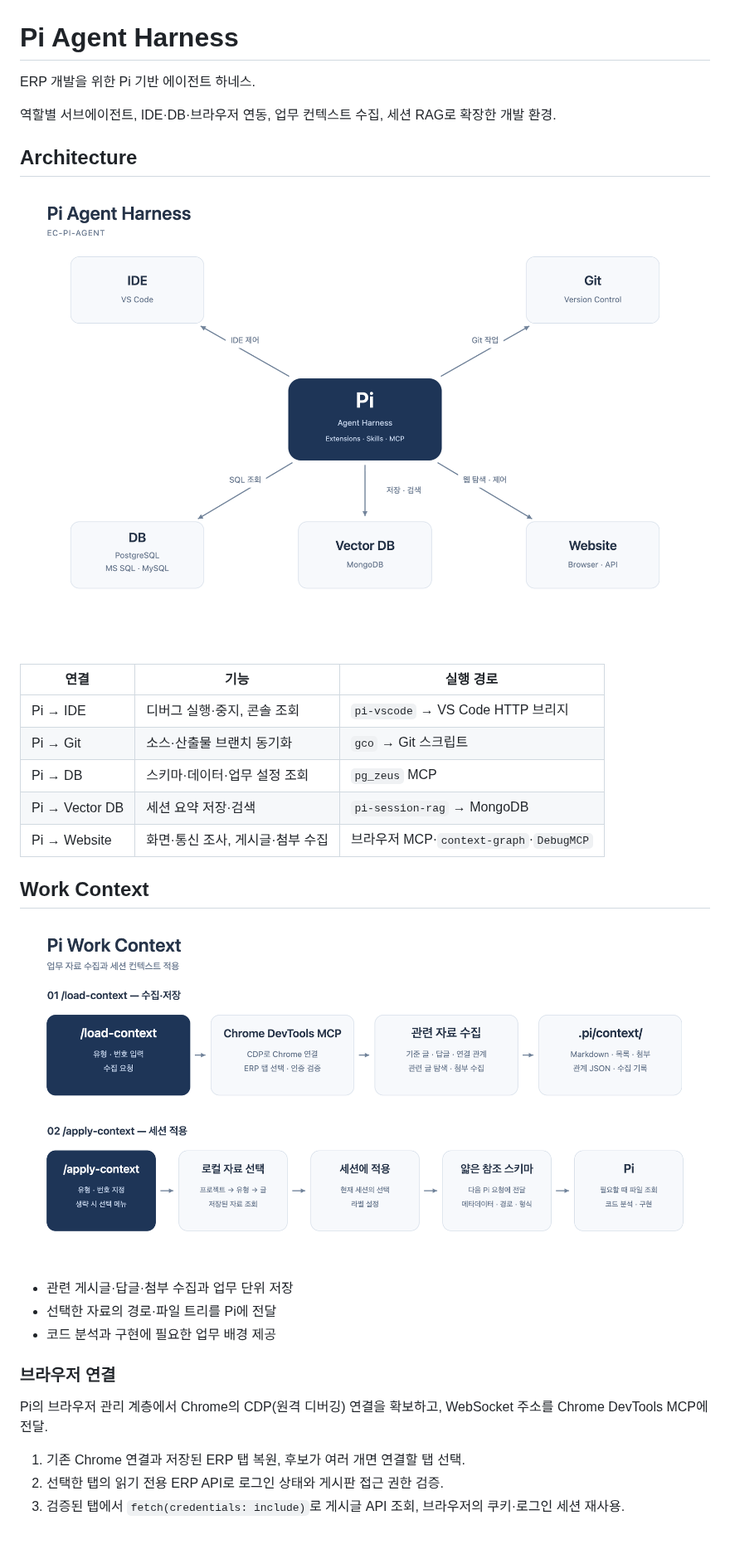
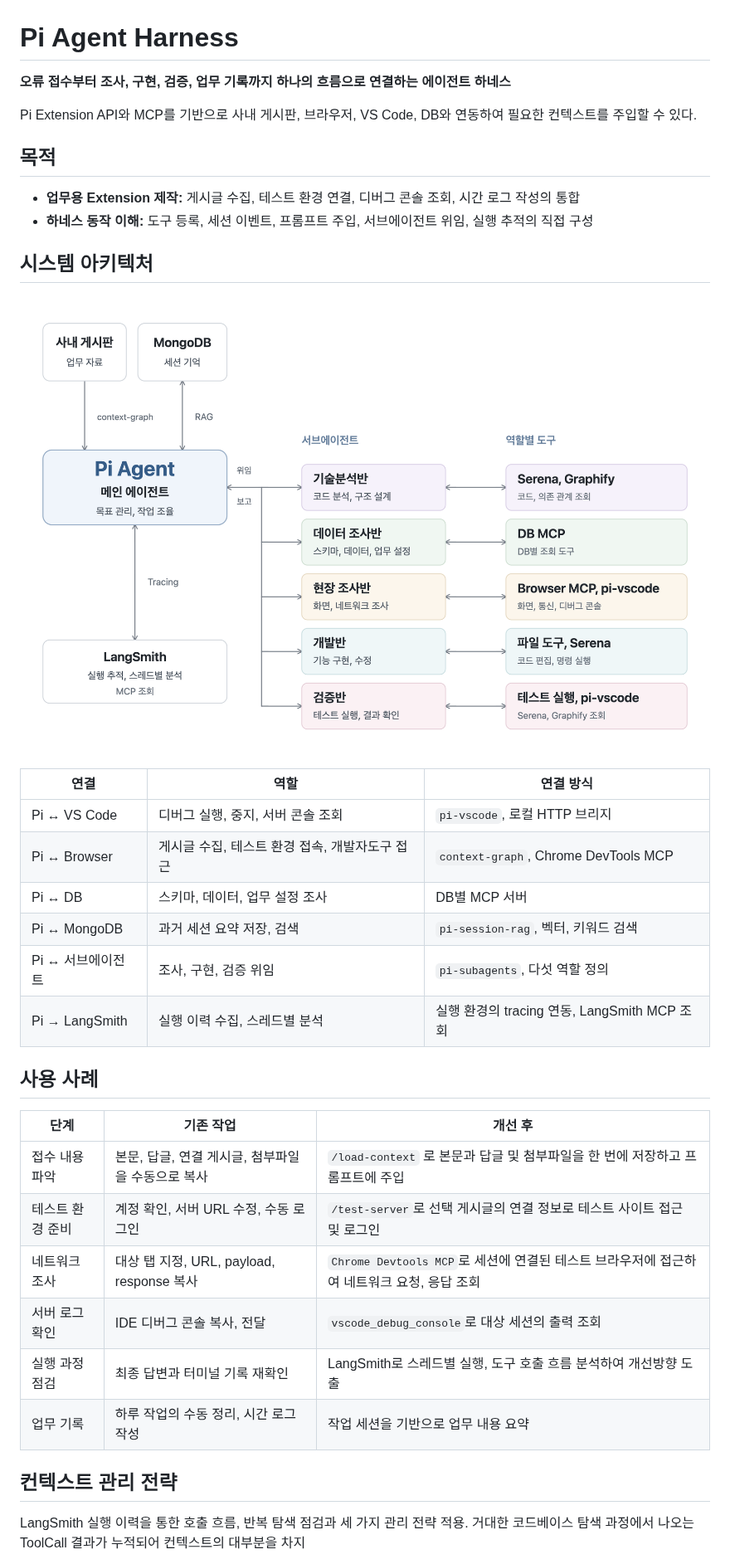
Before and after one commit to hwna00/ec-pi-agent-public, a Markdown page: README.md, the part around one of its changes. Shown at 83% size. GitHub-like rendering; pictures changed too: docs/images/pi-harness-connections.png (added); blank space fills up the shorter version.

```diff
--- a/README.md
+++ b/README.md
@@ -1,34 +1,40 @@
 # Pi Agent Harness
 
-ERP 개발을 위한 Pi 기반 에이전트 하네스.
+**오류 접수부터 조사, 구현, 검증, 업무 기록까지 하나의 흐름으로 연결하는 에이전트 하네스**
 
-역할별 서브에이전트, IDE·DB·브라우저 연동, 업무 컨텍스트 수집, 세션 RAG로 확장한 개발 환경.
+Pi Extension API와 MCP를 기반으로 사내 게시판, 브라우저, VS Code, DB와 연동하여 필요한 컨텍스트를 주입할 수 있다.
 
-## Architecture
+## 목적
 
-![Pi 하네스 연결 구조](docs/images/pi-harness-architecture.png)
+- **업무용 Extension 제작:** 게시글 수집, 테스트 환경 연결, 디버그 콘솔 조회, 시간 로그 작성의 통합
+- **하네스 동작 이해:** 도구 등록, 세션 이벤트, 프롬프트 주입, 서브에이전트 위임, 실행 추적의 직접 구성
 
-| 연결           | 기능                             | 실행 경로                               |
-| -------------- | -------------------------------- | --------------------------------------- |
-| Pi → IDE       | 디버그 실행·중지, 콘솔 조회      | `pi-vscode` → VS Code HTTP 브리지       |
-| Pi → Git       | 소스·산출물 브랜치 동기화        | `gco` → Git 스크립트                    |
-| Pi → DB        | 스키마·데이터·업무 설정 조회     | `pg_zeus` MCP                           |
-| Pi → Vector DB | 세션 요약 저장·검색              | `pi-session-rag` → MongoDB              |
-| Pi → Website   | 화면·통신 조사, 게시글·첨부 수집 | 브라우저 MCP·`context-graph`·`DebugMCP` |
+## 시스템 아키텍처
 
-## Work Context
+![Pi 상단의 사내 게시판과 MongoDB, 하단 LangSmith, 오른쪽 역할별 에이전트와 도구 연결 구조](docs/images/pi-harness-connections.png)
 
-![업무 컨텍스트 수집·저장·세션 적용 구조](docs/images/pi-work-context-flow.png)
+| 연결              | 역할                                           | 연결 방식                                    |
+| ----------------- | ---------------------------------------------- | -------------------------------------------- |
+| Pi ↔ VS Code      | 디버그 실행, 중지, 서버 콘솔 조회              | `pi-vscode`, 로컬 HTTP 브리지                |
+| Pi ↔ Browser      | 게시글 수집, 테스트 환경 접속, 개발자도구 접근 | `context-graph`, Chrome DevTools MCP         |
+| Pi ↔ DB           | 스키마, 데이터, 업무 설정 조사                 | DB별 MCP 서버                                |
+| Pi ↔ MongoDB      | 과거 세션 요약 저장, 검색                      | `pi-session-rag`, 벡터, 키워드 검색          |
+| Pi ↔ 서브에이전트 | 조사, 구현, 검증 위임                          | `pi-subagents`, 다섯 역할 정의               |
+| Pi → LangSmith    | 실행 이력 수집, 스레드별 분석                  | 실행 환경의 tracing 연동, LangSmith MCP 조회 |
 
-- 관련 게시글·답글·첨부 수집과 업무 단위 저장
-- 선택한 자료의 경로·파일 트리를 Pi에 전달
-- 코드 분석과 구현에 필요한 업무 배경 제공
+## 사용 사례
 
-### 브라우저 연결
+| 단계             | 기존 작업                                         | 개선 후                                                                                   |
+| ---------------- | ------------------------------------------------- | ----------------------------------------------------------------------------------------- |
+| 접수 내용 파악   | 본문, 답글, 연결 게시글, 첨부파일을 수동으로 복사 | `/load-context` 로 본문과 답글 및 첨부파일을 한 번에 저장하고 프롬프트에 주입             |
+| 테스트 환경 준비 | 계정 확인, 서버 URL 수정, 수동 로그인             | `/test-server`로 선택 게시글의 연결 정보로 테스트 사이트 접근 및 로그인                   |
+| 네트워크 조사    | 대상 탭 지정, URL, payload, response 복사         | `Chrome Devtools MCP`로 세션에 연결된 테스트 브라우저에 접근하여 네트워크 요청, 응답 조회 |
+| 서버 로그 확인   | IDE 디버그 콘솔 복사, 전달                        | `vscode_debug_console`로 대상 세션의 출력 조회                                            |
+| 실행 과정 점검   | 최종 답변과 터미널 기록 재확인                    | LangSmith로 스레드별 실행, 도구 호출 흐름 분석하여 개선방향 도출                          |
+| 업무 기록        | 하루 작업의 수동 정리, 시간 로그 작성             | 작업 세션을 기반으로 업무 내용 요약                                                       |
 
-Pi의 브라우저 관리 계층에서 Chrome의 CDP(원격 디버깅) 연결을 확보하고, WebSocket 주소를 Chrome DevTools MCP에 전달.
+## 컨텍스트 관리 전략
 
-1. 기존 Chrome 연결과 저장된 ERP 탭 복원, 후보가 여러 개면 연결할 탭 선택.
-2. 선택한 탭의 읽기 전용 ERP API로 로그인 상태와 게시판 접근 권한 검증.
-3. 검증된 탭에서 `fetch(credentials: include)`로 게시글 API 조회, 브라우저의 쿠키·로그인 세션 재사용.
+LangSmith 실행 이력을 통한 호출 흐름, 반복 탐색 점검과 세 가지 관리 전략 적용.
+거대한 코드베이스 탐색 과정에서 나오는 ToolCall 결과가 누적되어 컨텍스트의 대부분을 차지
 
```
Also changed, not shown: other parts of README.md (+64 -147 lines), docs/images/portfolio-context-graph.png (added), docs/images/portfolio-session-rag.png (added), docs/images/portfolio-time-log.png (added), docs/images/portfolio-vscode.png (added), 3 other files.
